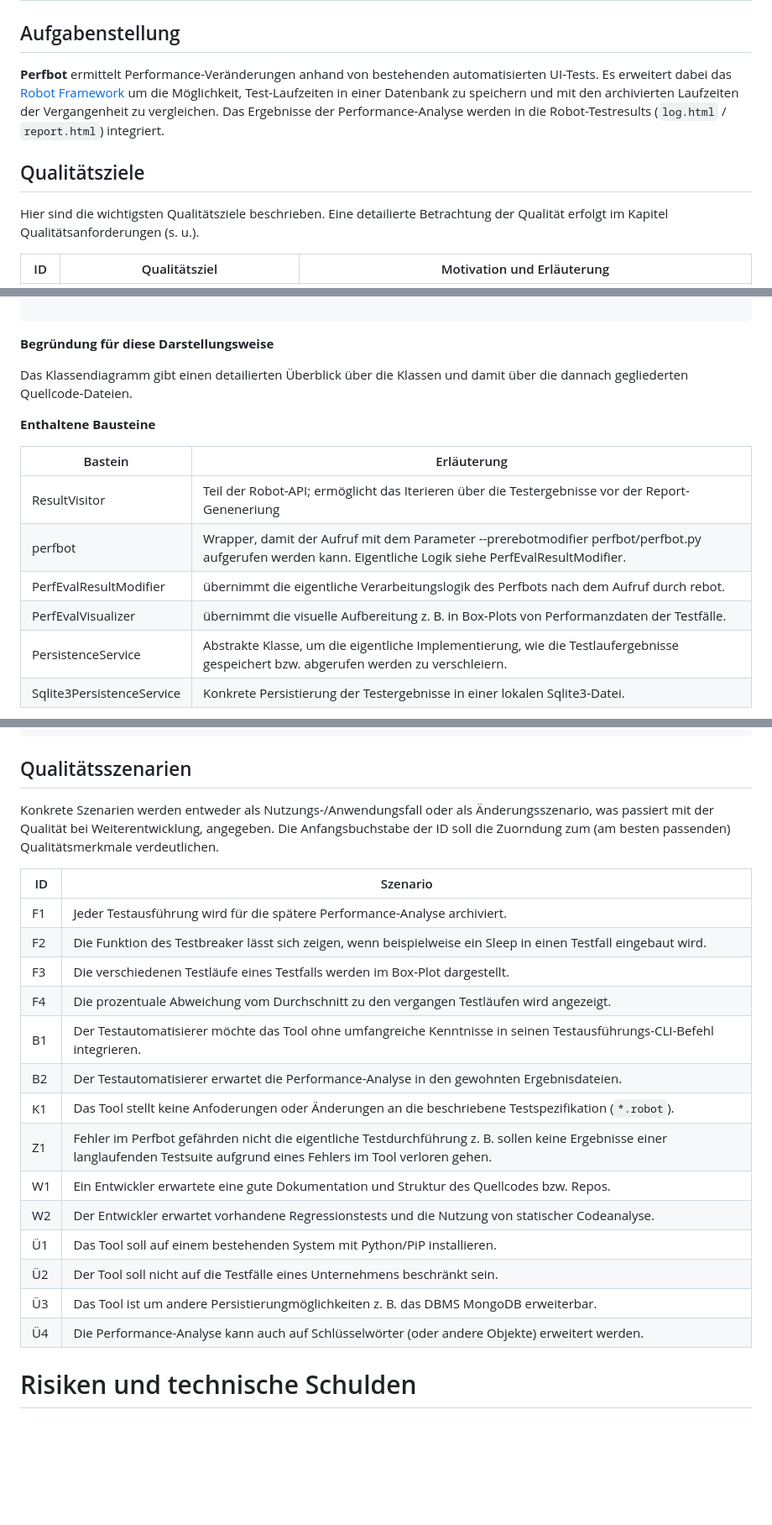
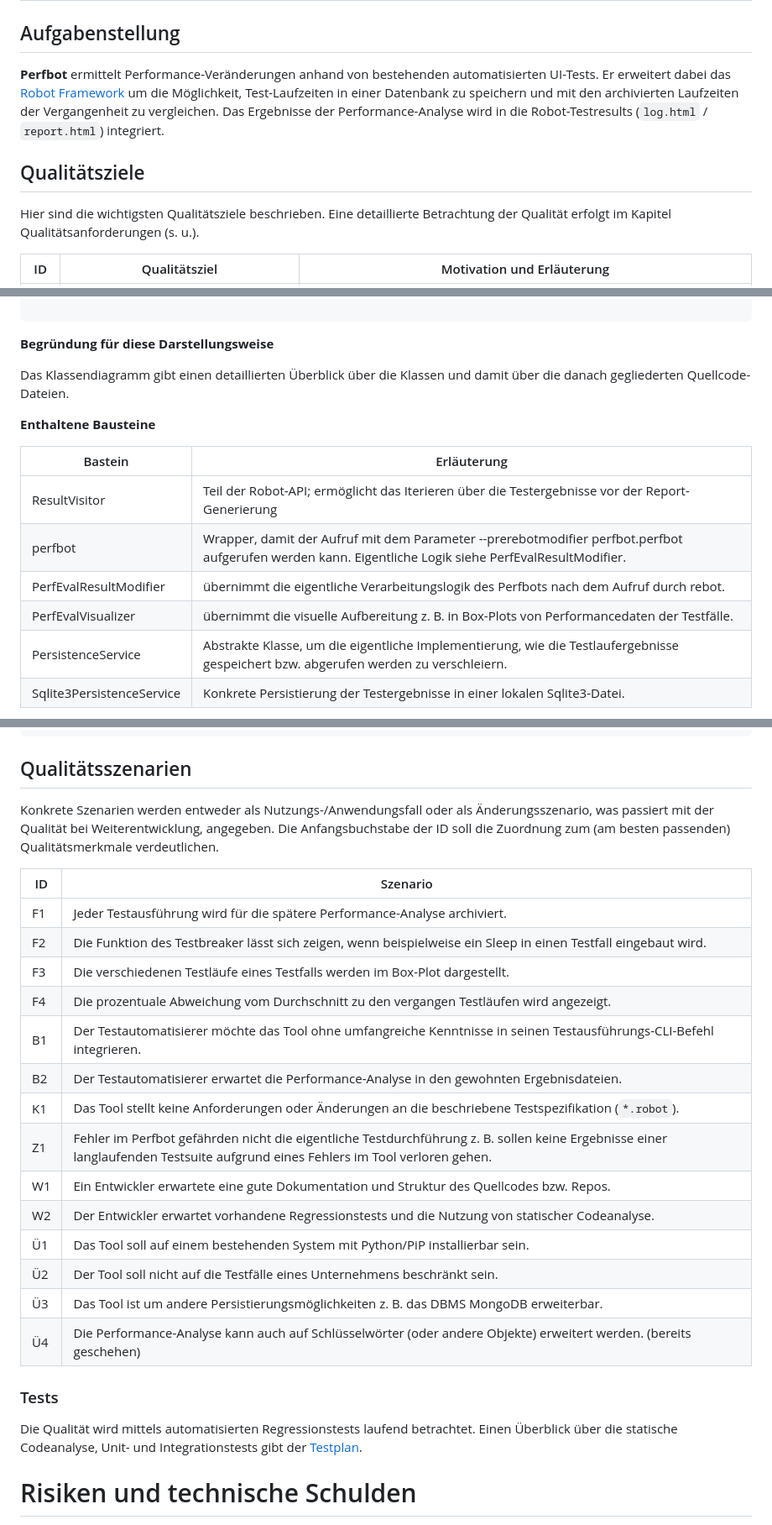
Before and after one commit to perfroboter/robotframework-perfbot, a Markdown page: ARC42_DOC.md, 3 parts joined by grey strips. Shown: that part at 84% size. Drawn GitHub-style; blank space fills up the shorter version.

Commit message:
Dokumentation qualitätsgesichert

```diff
--- a/ARC42_DOC.md
+++ b/ARC42_DOC.md
@@ -4,11 +4,11 @@
 
 ## Aufgabenstellung
 
-**Perfbot** ermittelt Performance-Veränderungen anhand von bestehenden automatisierten UI-Tests. Es erweitert dabei das [Robot Framework](http://www.robotframework.org) um die Möglichkeit, Test-Laufzeiten in einer Datenbank zu speichern und mit den archivierten Laufzeiten der Vergangenheit zu vergleichen. Das Ergebnisse der Performance-Analyse werden in die Robot-Testresults (`log.html` / `report.html`) integriert.
+**Perfbot** ermittelt Performance-Veränderungen anhand von bestehenden automatisierten UI-Tests. Er erweitert dabei das [Robot Framework](http://www.robotframework.org) um die Möglichkeit, Test-Laufzeiten in einer Datenbank zu speichern und mit den archivierten Laufzeiten der Vergangenheit zu vergleichen. Das Ergebnisse der Performance-Analyse wird in die Robot-Testresults (`log.html` / `report.html`) integriert.
 
 ## Qualitätsziele
 
-Hier sind die wichtigsten Qualitätsziele beschrieben. Eine detailierte Betrachtung der Qualität erfolgt im Kapitel Qualitätsanforderungen (s. u.).
+Hier sind die wichtigsten Qualitätsziele beschrieben. Eine detaillierte Betrachtung der Qualität erfolgt im Kapitel Qualitätsanforderungen (s. u.).
 
 ID | Qualitätsziel                                                                      | Motivation und Erläuterung
 ---|---------------------------------------------------------------------------------- | ----------------------------------------------
@@ -145,16 +145,16 @@ note left of perfbot.perfbot: Starter
 
 **Begründung für diese Darstellungsweise**
 
-Das Klassendiagramm gibt einen detailierten Überblick über die Klassen und damit über die dannach gegliederten Quellcode-Dateien.
+Das Klassendiagramm gibt einen detaillierten Überblick über die Klassen und damit über die danach gegliederten Quellcode-Dateien.
 
 **Enthaltene Bausteine**
 
 Bastein                    | Erläuterung
 ---------------------------|-----------------------
-ResultVisitor              | Teil der Robot-API; ermöglicht das Iterieren über die Testergebnisse vor der Report-Geneneriung
-perfbot                    | Wrapper, damit der Aufruf mit dem Parameter --prerebotmodifier perfbot/perfbot.py aufgerufen werden kann. Eigentliche Logik siehe PerfEvalResultModifier.
+ResultVisitor              | Teil der Robot-API; ermöglicht das Iterieren über die Testergebnisse vor der Report-Generierung
+perfbot                    | Wrapper, damit der Aufruf mit dem Parameter --prerebotmodifier perfbot.perfbot aufgerufen werden kann. Eigentliche Logik siehe PerfEvalResultModifier.
 PerfEvalResultModifier     |  übernimmt die eigentliche Verarbeitungslogik des Perfbots nach dem Aufruf durch rebot.
-PerfEvalVisualizer         | übernimmt die visuelle Aufbereitung z. B. in Box-Plots von Performanzdaten der Testfälle.
+PerfEvalVisualizer         | übernimmt die visuelle Aufbereitung z. B. in Box-Plots von Performancedaten der Testfälle.
 PersistenceService         | Abstrakte Klasse, um die eigentliche Implementierung, wie die Testlaufergebnisse gespeichert bzw. abgerufen werden zu verschleiern.
 Sqlite3PersistenceService  | Konkrete Persistierung der Testergebnisse in einer lokalen Sqlite3-Datei.
 
@@ -235,7 +235,7 @@ Im der folgenden Grafik - dem sogenannten Qualitätsbaum (englisch: Utitlty Tree
 
 ## Qualitätsszenarien
 
-Konkrete Szenarien werden entweder als Nutzungs-/Anwendungsfall oder als Änderungsszenario, was passiert mit der Qualität bei Weiterentwicklung, angegeben. Die Anfangsbuchstabe der ID soll die Zuorndung zum (am besten passenden) Qualitätsmerkmale verdeutlichen.
+Konkrete Szenarien werden entweder als Nutzungs-/Anwendungsfall oder als Änderungsszenario, was passiert mit der Qualität bei Weiterentwicklung, angegeben. Die Anfangsbuchstabe der ID soll die Zuordnung zum (am besten passenden) Qualitätsmerkmale verdeutlichen.
 
 ID  | Szenario
 ----|-----------------------
@@ -245,14 +245,18 @@ F3  | Die verschiedenen Testläufe eines Testfalls werden im Box-Plot dargestell
 F4  | Die prozentuale Abweichung vom Durchschnitt zu den vergangen Testläufen wird angezeigt.
 B1  | Der Testautomatisierer möchte das Tool ohne umfangreiche Kenntnisse in seinen Testausführungs-CLI-Befehl integrieren.
 B2  | Der Testautomatisierer erwartet die Performance-Analyse in den gewohnten Ergebnisdateien.
-K1  | Das Tool stellt keine Anfoderungen oder Änderungen an die beschriebene Testspezifikation (`*.robot`).
+K1  | Das Tool stellt keine Anforderungen oder Änderungen an die beschriebene Testspezifikation (`*.robot`).
 Z1  | Fehler im Perfbot gefährden nicht die eigentliche Testdurchführung z. B. sollen keine Ergebnisse einer langlaufenden Testsuite aufgrund eines Fehlers im Tool verloren gehen.
 W1  | Ein Entwickler erwartete eine gute Dokumentation und Struktur des Quellcodes bzw. Repos.
 W2  | Der Entwickler erwartet vorhandene Regressionstests und die Nutzung von statischer Codeanalyse.
-Ü1  | Das Tool soll auf einem bestehenden System mit Python/PiP installieren.
+Ü1  | Das Tool soll auf einem bestehenden System mit Python/PiP installierbar sein.
 Ü2  | Der Tool soll nicht auf die Testfälle eines Unternehmens beschränkt sein.
-Ü3  | Das Tool ist um andere Persistierungmöglichkeiten z. B. das DBMS MongoDB erweiterbar.
-Ü4  | Die Performance-Analyse kann auch auf Schlüsselwörter (oder andere Objekte) erweitert werden.
+Ü3  | Das Tool ist um andere Persistierungsmöglichkeiten z. B. das DBMS MongoDB erweiterbar.
+Ü4  | Die Performance-Analyse kann auch auf Schlüsselwörter (oder andere Objekte) erweitert werden. (bereits geschehen)
+
+### Tests
+
+Die Qualität wird mittels automatisierten Regressionstests laufend betrachtet. Einen Überblick über die statische Codeanalyse, Unit- und Integrationstests gibt der [Testplan](perfbot/tests/Testplan.md).
 
 
 # Risiken und technische Schulden
```
Also changed, not shown: other parts of ARC42_DOC.md (+10 -10 lines), README.md (+28 -11 lines), res/legende.png (added), 8 other files.
